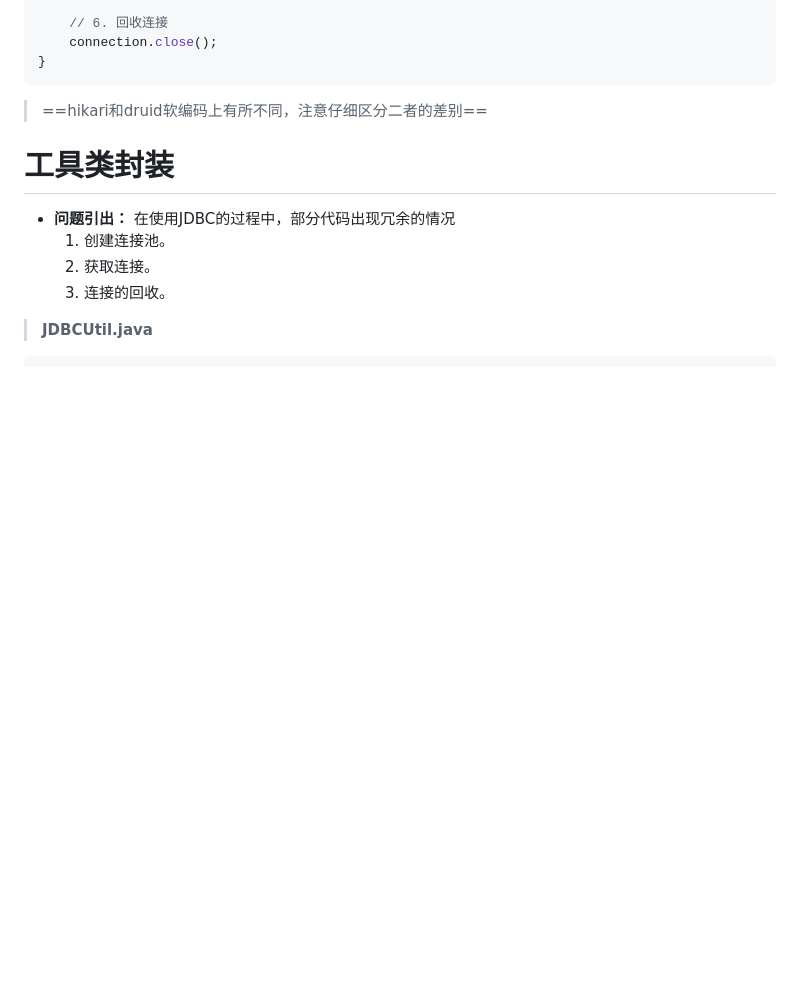
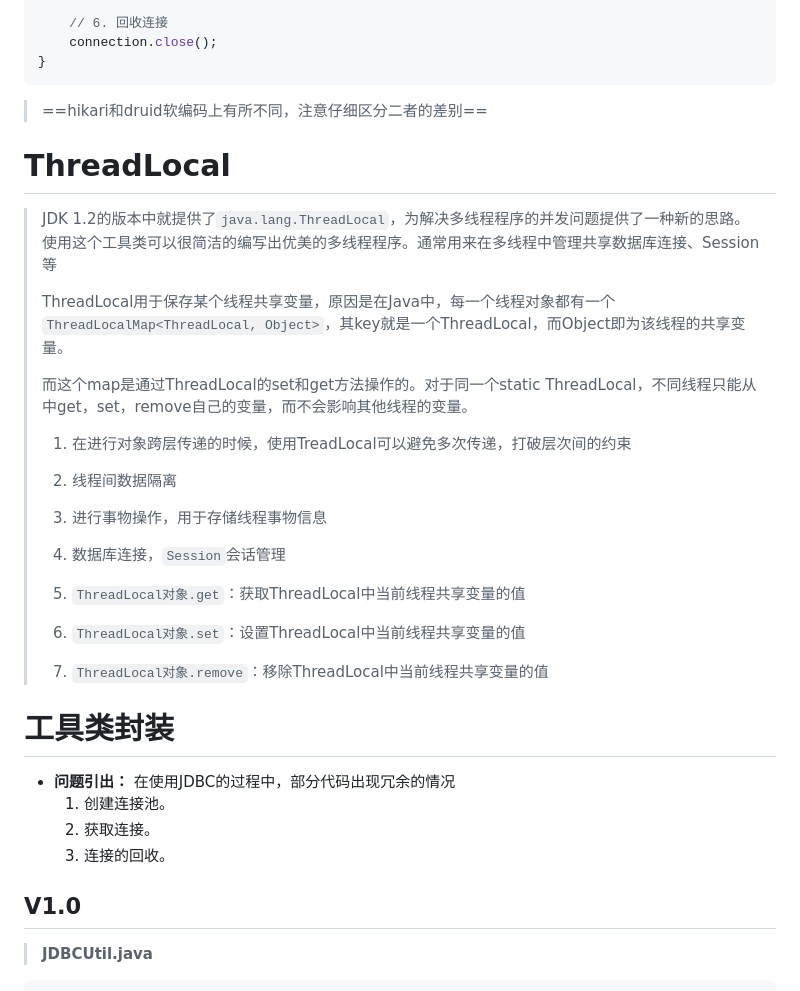
Before and after one commit to aioniaa/Notes, a Markdown page: JDBC/JDBC.md, the part around the change printed below. Rendered like a GitHub page; blank space fills up the shorter version.

````diff
--- a/JDBC/JDBC.md
+++ b/JDBC/JDBC.md
@@ -185,13 +185,28 @@ public void testResourcesHikari() throws IOException, SQLException {
 
 > ==hikari和druid软编码上有所不同，注意仔细区分二者的差别==
 
+# ThreadLocal
+> JDK 1.2的版本中就提供了`java.lang.ThreadLocal`，为解决多线程程序的并发问题提供了一种新的思路。使用这个工具类可以很简洁的编写出优美的多线程程序。通常用来在多线程中管理共享数据库连接、Session等
+>
+> ThreadLocal用于保存某个线程共享变量，原因是在Java中，每一个线程对象都有一个`ThreadLocalMap<ThreadLocal, Object>`，其key就是一个ThreadLocal，而Object即为该线程的共享变量。
+>
+> 而这个map是通过ThreadLocal的set和get方法操作的。对于同一个static ThreadLocal，不同线程只能从中get，set，remove自己的变量，而不会影响其他线程的变量。
+> 	1. 在进行对象跨层传递的时候，使用TreadLocal可以避免多次传递，打破层次间的约束
+> 	2. 线程间数据隔离
+> 	3. 进行事物操作，用于存储线程事物信息
+> 	4. 数据库连接，`Session`会话管理
+>
+> 1. `ThreadLocal对象.get`：获取ThreadLocal中当前线程共享变量的值
+> 2. `ThreadLocal对象.set`：设置ThreadLocal中当前线程共享变量的值
+> 3. `ThreadLocal对象.remove`：移除ThreadLocal中当前线程共享变量的值
+
 
 # 工具类封装
 * **问题引出：** 在使用JDBC的过程中，部分代码出现冗余的情况
 	1. 创建连接池。
 	2. 获取连接。
 	3. 连接的回收。
-
+##  V1.0
 > **JDBCUtil.java**
 ```java
 /**
````
Also changed, not shown: other parts of JDBC/JDBC.md (+113 -0 lines).
